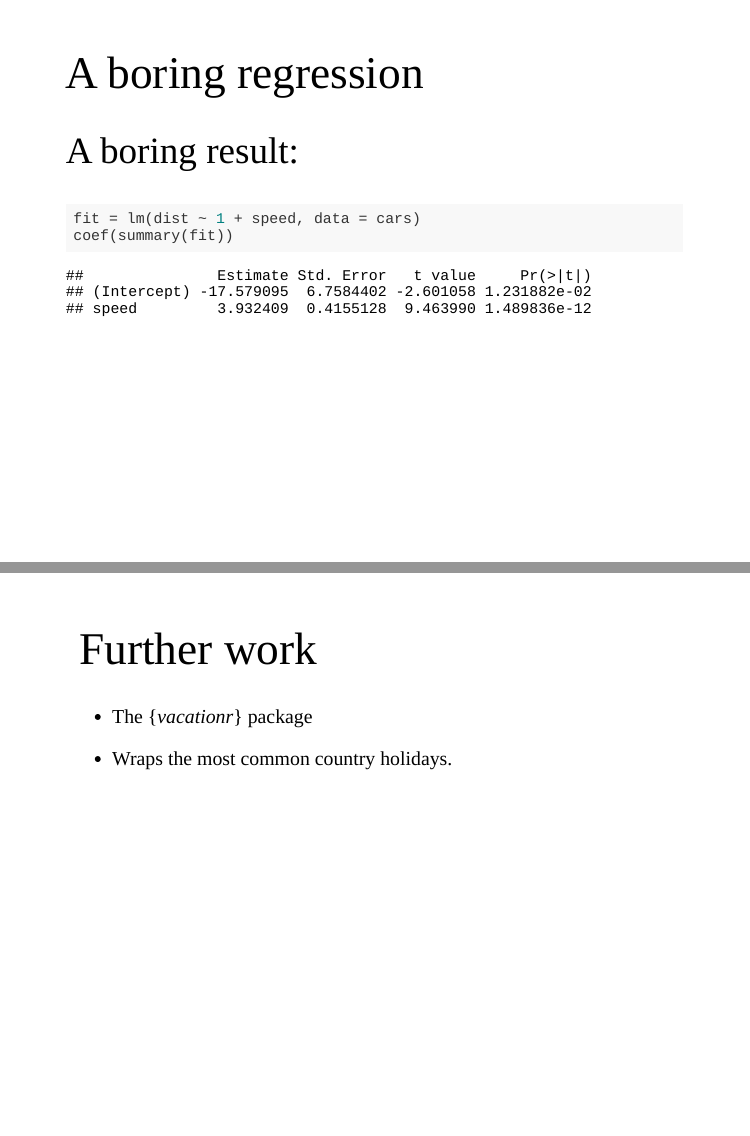
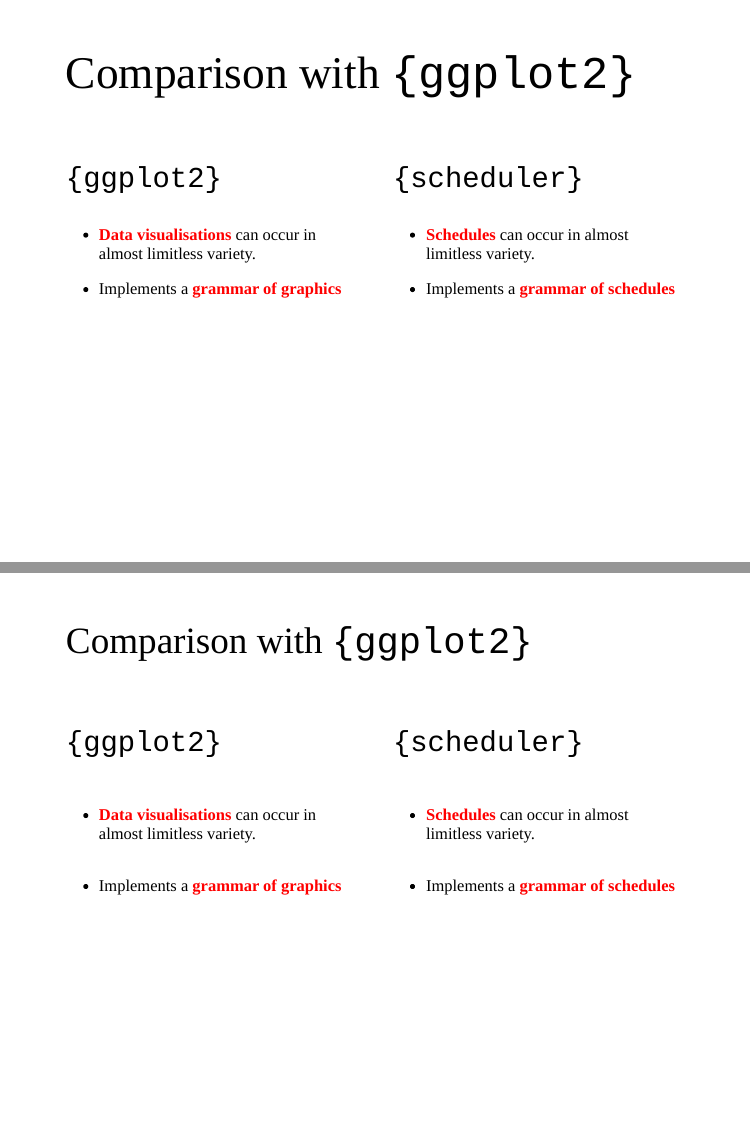
Before and after one commit to jameslairdsmith/gs_presentation, an R Markdown document (scheduler_presentation_EARL_London_2019.Rmd): pages 4 and 5 of 6 before the commit and pages 4 and 5 of 8 after it, joined at a grey line. The pictures show the slides in the output file scheduler_presentation_EARL_London_2019.html that the author committed with the source; the slides are laid out offline by our stand-in for remark.js, each with all of its steps uncovered, in fonts that may differ from those the slides ask for, and without slide numbers, shadows or browser add-ons.

Commit message:
made two column comparison with ggplot2 slide.

```diff
--- a/scheduler_presentation_EARL_London_2019.Rmd
+++ b/scheduler_presentation_EARL_London_2019.Rmd
@@ -29,6 +29,53 @@
 
 - Schedules are hard.
 
+
+---
+# Comparison with `{ggplot2}`
+
+.pull-left[
+### `{ggplot2}`
+
+- .red[**Data visualisations**] can occur in almost limitless variety.
+
+- Implements a .red[**grammar of graphics**]
+]
+
+.pull-right[
+### `{scheduler}`
+
+- .red[**Schedules**] can occur in almost limitless variety.
+
+- Implements a .red[**grammar of schedules**]
+]
+---
+
+## Comparison with `{ggplot2}`
+--
+
+.pull-left[
+### `{ggplot2}`
+]
+.pull-right[
+### `{scheduler}`
+]
+--
+.pull-left[
+- .red[**Data visualisations**] can occur in almost limitless variety.
+]
+--
+.pull-right[
+- .red[**Schedules**] can occur in almost limitless variety.
+]
+--
+.pull-left[
+- Implements a .red[**grammar of graphics**]
+]
+--
+.pull-right[
+- Implements a .red[**grammar of schedules**]
+]
+
 ---
 # A boring regression
 
```
Also changed, not shown: jls.css (+13 -0 lines), scheduler_presentation_EARL_London_2019.html.
